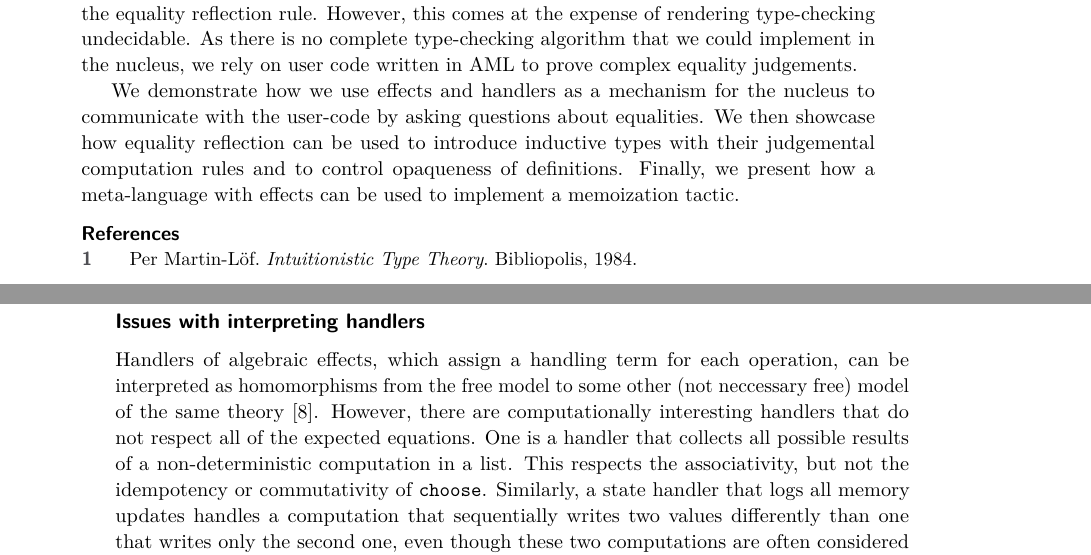
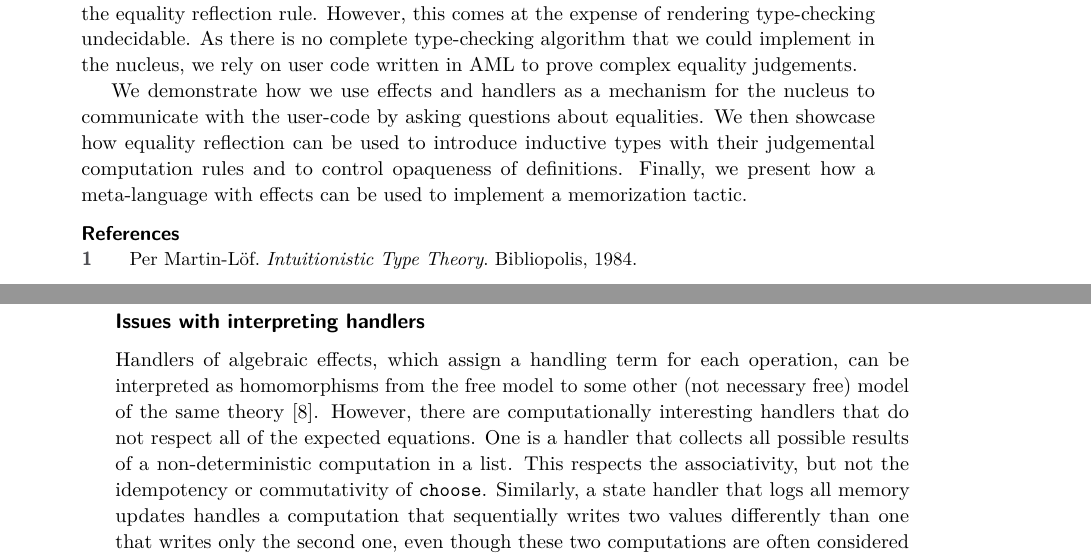
Before and after one commit to effect-handlers/16112-report, a LaTeX document (dagrep_v006_i003_pXXX_s16112.tex): two parts of pages 3 and 10 of 13, joined at a grey line, cut so that both start at the same text. Compiled offline with pdfLaTeX.

Commit message:
Two more typos

```diff
--- a/dagrep_v006_i003_pXXX_s16112.tex
+++ b/dagrep_v006_i003_pXXX_s16112.tex
@@ -101,7 +101,7 @@ to communicate with the user-code by asking questions about equalities. We then
 showcase how equality reflection can be used to introduce inductive types with
 their judgemental computation rules and to control opaqueness of definitions.
 Finally, we present how a meta-language with effects can be used to implement a
-memoization tactic.
+memorization tactic.
 
 \begin{thebibliography}{0}
 \bibitem{ML84} Per Martin-Löf. \emph{Intuitionistic Type Theory}. Bibliopolis, 1984.
@@ -350,7 +350,7 @@ The main premise of algebraic effects is that effects can be described with an e
 
 \subsubsection*{Issues with interpreting handlers}
 
-Handlers of algebraic effects, which assign a handling term for each operation, can be interpreted as homomorphisms from the free model to some other (not neccessary free) model of the same theory~\cite{DBLP:journals/corr/PlotkinP13}. However, there are computationally interesting handlers that do not respect all of the expected equations. One is a handler that collects all possible results of a non-deterministic computation in a list. This respects the associativity, but not the idempotency or commutativity of $\chooseop$. Similarly, a state handler that logs all memory updates handles a computation that sequentially writes two values differently than one that writes only the second one, even though these two computations are often considered equivalent~\cite{DBLP:conf/fossacs/PlotkinP02}.
+Handlers of algebraic effects, which assign a handling term for each operation, can be interpreted as homomorphisms from the free model to some other (not necessary free) model of the same theory~\cite{DBLP:journals/corr/PlotkinP13}. However, there are computationally interesting handlers that do not respect all of the expected equations. One is a handler that collects all possible results of a non-deterministic computation in a list. This respects the associativity, but not the idempotency or commutativity of $\chooseop$. Similarly, a state handler that logs all memory updates handles a computation that sequentially writes two values differently than one that writes only the second one, even though these two computations are often considered equivalent~\cite{DBLP:conf/fossacs/PlotkinP02}.
 
 Since handlers that do not respect the equations cannot receive an algebraic interpretation~\cite{DBLP:journals/corr/PlotkinP13}, some recent work~\cite{DBLP:journals/corr/BauerP13,DBLP:conf/icfp/KammarLO13} assumes no non-trivial equations to hold, giving up most of the existing results on combining algebraic theories~\cite{DBLP:journals/tcs/HylandPP06} and optimizations~\cite{DBLP:conf/popl/KammarP12}.
 
```
